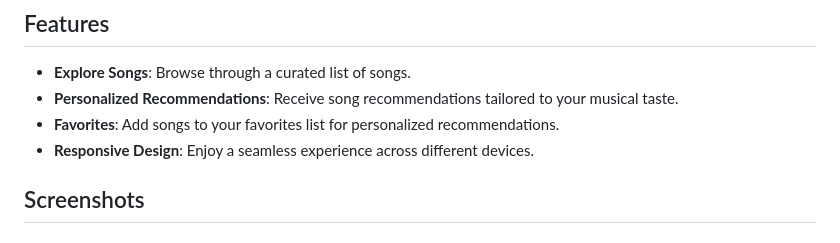
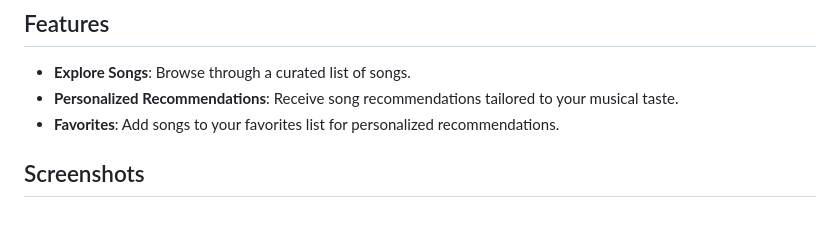
Before and after one commit to vdrvar/spotify_recommender_system, a Markdown page: README.md, the part around the change printed below. Drawn GitHub-style.

```diff
--- a/README.md
+++ b/README.md
@@ -7,7 +7,6 @@ The Spotify Recommender System is a Flask-based web application designed to prov
 - **Explore Songs**: Browse through a curated list of songs.
 - **Personalized Recommendations**: Receive song recommendations tailored to your musical taste.
 - **Favorites**: Add songs to your favorites list for personalized recommendations.
-- **Responsive Design**: Enjoy a seamless experience across different devices.
 
 ## Screenshots
 
```
Also changed, not shown: other parts of README.md (+1 -0 lines).
